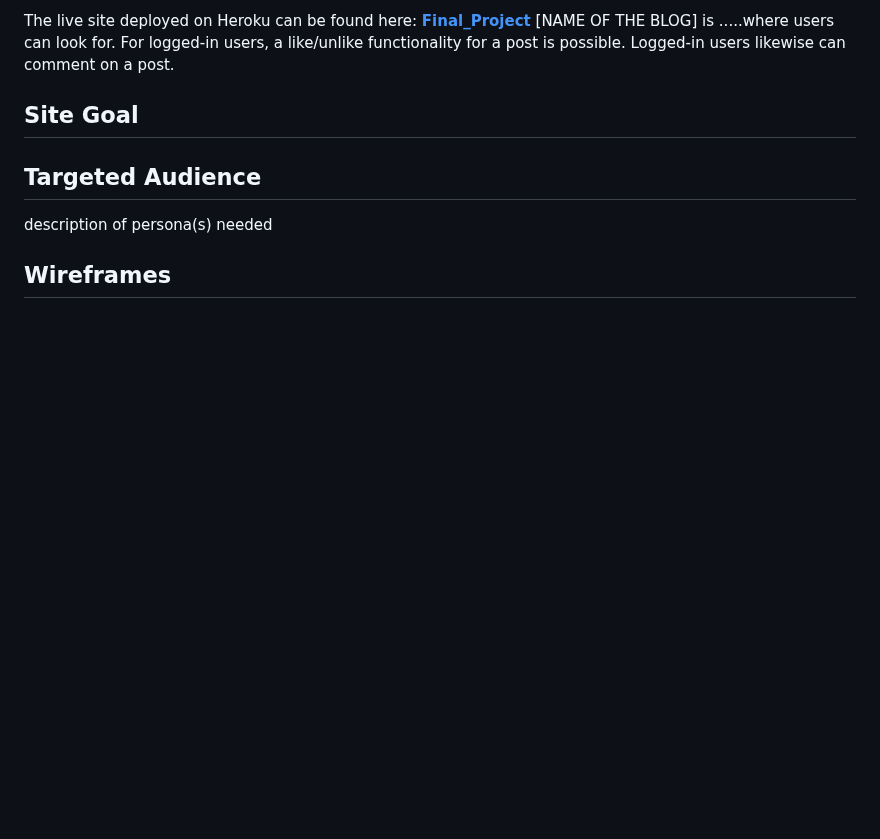
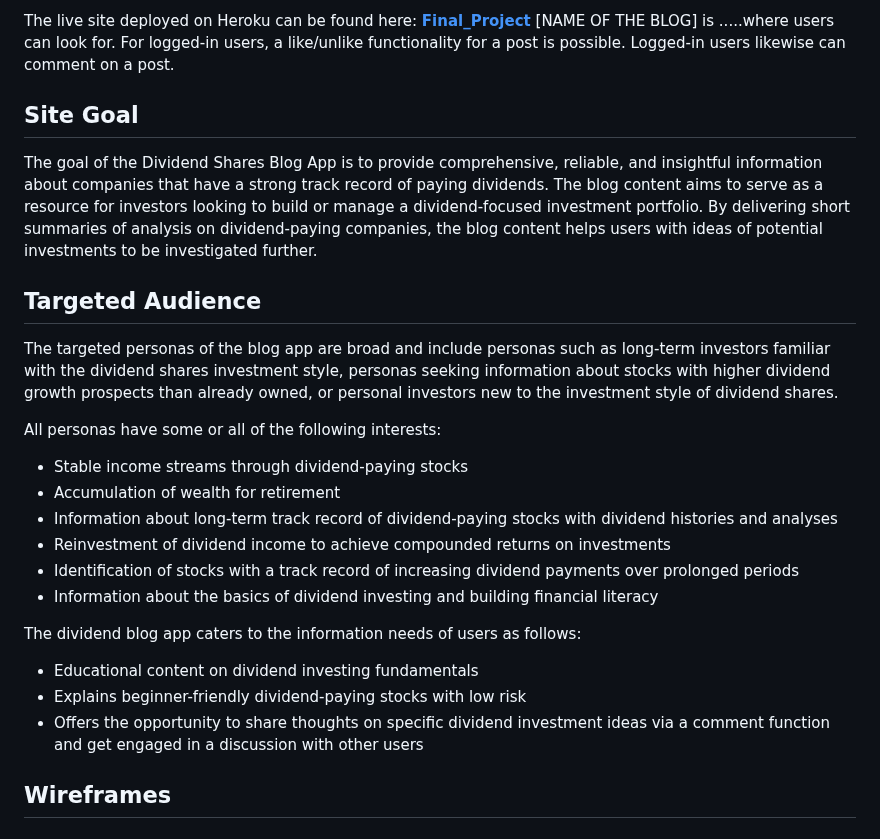
Before and after one commit to Werner-Staeblein/Project-4, a Markdown page: README.md, the part around the change. Drawn GitHub-style; blank space fills up the shorter version.

Commit message:
Add grammarly-tested app goals and targeted audience description to README

```diff
--- a/README.md
+++ b/README.md
@@ -30,9 +30,23 @@ The live site deployed on Heroku can be found here: **[Final_Project](https://di
 
 
 ## Site Goal
+The goal of the Dividend Shares Blog App is to provide comprehensive, reliable, and insightful information about companies that have a strong track record of paying dividends. The blog content aims to serve as a resource for investors looking to build or manage a dividend-focused investment portfolio. By delivering short summaries of analysis on dividend-paying companies, the blog content helps users with ideas of potential investments to be investigated further.
 
 ## Targeted Audience
-description of persona(s) needed
+The targeted personas of the blog app are broad and include personas such as long-term investors familiar with the dividend shares investment style, personas seeking information about stocks with higher dividend growth prospects than already owned, or personal investors new to the investment style of dividend shares.
+
+All personas have some or all of the following interests:
+-	Stable income streams through dividend-paying stocks
+-	Accumulation of wealth for retirement
+-	Information about long-term track record of dividend-paying stocks with dividend histories and analyses
+-	Reinvestment of dividend income to achieve compounded returns on investments
+-	Identification of stocks with a track record of increasing dividend payments over prolonged periods
+-	Information about the basics of dividend investing and building financial literacy
+
+The dividend blog app caters to the information needs of users as follows:
+-	Educational content on dividend investing fundamentals
+-	Explains beginner-friendly dividend-paying stocks with low risk
+-	Offers the opportunity to share thoughts on specific dividend investment ideas via a comment function and get engaged in a discussion with other users
 
 ## Wireframes
 
```
